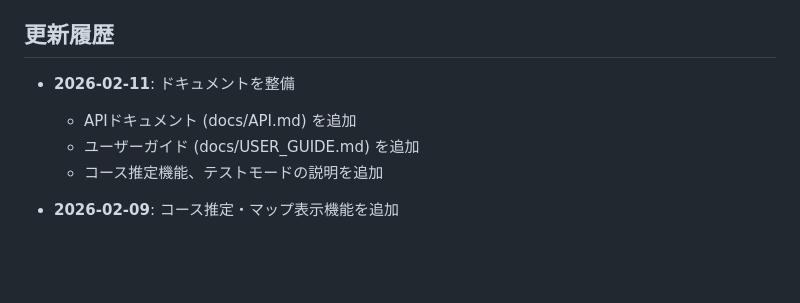
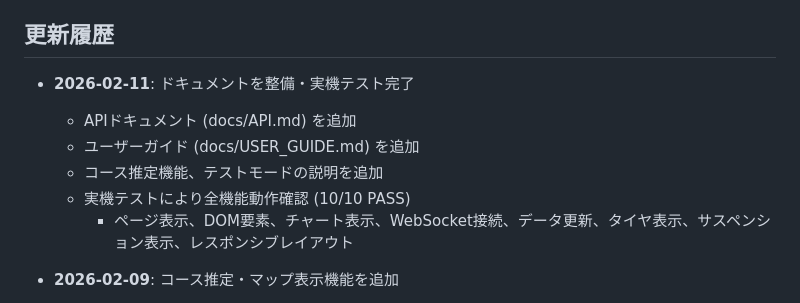
Before and after one commit to abem/gt7_tool, a Markdown page: README.md, the part around the change. Rendered like a GitHub page; blank space fills up the shorter version.

```diff
--- a/README.md
+++ b/README.md
@@ -264,10 +264,12 @@ MIT License
 
 ## 更新履歴
 
-- **2026-02-11**: ドキュメントを整備
+- **2026-02-11**: ドキュメントを整備・実機テスト完了
   - APIドキュメント (docs/API.md) を追加
   - ユーザーガイド (docs/USER_GUIDE.md) を追加
   - コース推定機能、テストモードの説明を追加
+  - 実機テストにより全機能動作確認 (10/10 PASS)
+    - ページ表示、DOM要素、チャート表示、WebSocket接続、データ更新、タイヤ表示、サスペンション表示、レスポンシブレイアウト
 
 - **2026-02-09**: コース推定・マップ表示機能を追加
   - 位置座標からの自動コース判定
```
Also changed, not shown: docs/USER_GUIDE.md (+22 -0 lines).
